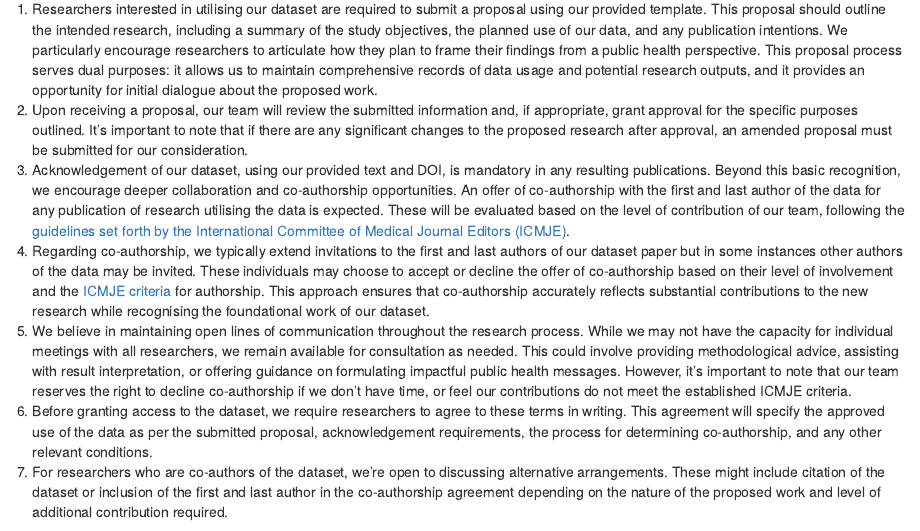
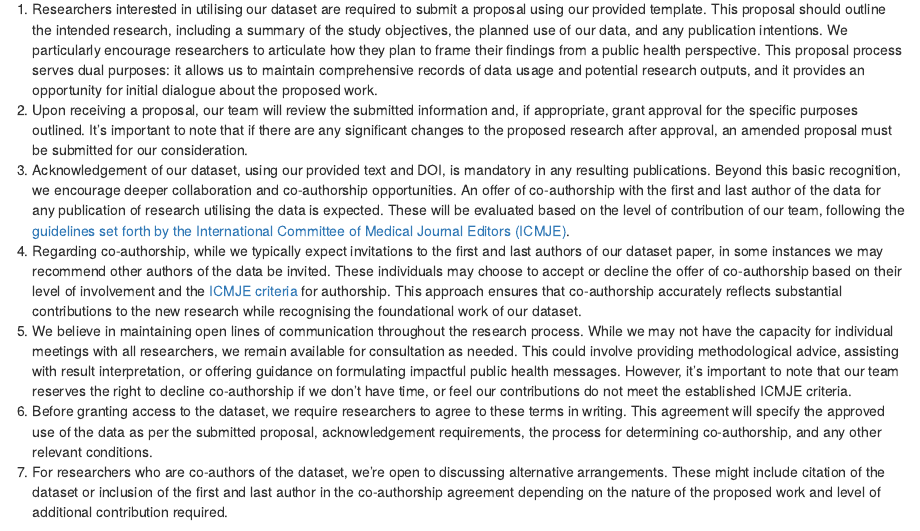
Before and after one commit to cardat/bushfire_pm25_v1_3_tools, an R Markdown document (rmarkdown/A02-dataset_licence.Rmd): the page in a window 1100 px wide, from 170 px down. Rendered offline with R 4.5, knitr and Pandoc, with nearby package versions.

Commit message:
Reword co-authorship clause

```diff
--- a/rmarkdown/A02-dataset_licence.Rmd
+++ b/rmarkdown/A02-dataset_licence.Rmd
@@ -7,7 +7,7 @@ Our dataset represents a valuable resource for advancing public health knowledge
 1.	Researchers interested in utilising our dataset are required to submit a proposal using our provided template. This proposal should outline the intended research, including a summary of the study objectives, the planned use of our data, and any publication intentions. We particularly encourage researchers to articulate how they plan to frame their findings from a public health perspective. This proposal process serves dual purposes: it allows us to maintain comprehensive records of data usage and potential research outputs, and it provides an opportunity for initial dialogue about the proposed work.
 2.	Upon receiving a proposal, our team will review the submitted information and, if appropriate, grant approval for the specific purposes outlined. It's important to note that if there are any significant changes to the proposed research after approval, an amended proposal must be submitted for our consideration.
 3.	Acknowledgement of our dataset, using our provided text and DOI, is mandatory in any resulting publications. Beyond this basic recognition, we encourage deeper collaboration and co-authorship opportunities. An offer of co-authorship with the first and last author of the data for any publication of research utilising the data is expected. These will be evaluated based on the level of contribution of our team, following the [guidelines set forth by the International Committee of Medical Journal Editors (ICMJE)](https://www.icmje.org/recommendations/browse/roles-and-responsibilities/defining-the-role-of-authors-and-contributors.html).
-4.	Regarding co-authorship, we typically extend invitations to the first and last authors of our dataset paper but in some instances other authors of the data may be invited. These individuals may choose to accept or decline the offer of co-authorship based on their level of involvement and the [ICMJE criteria](https://www.icmje.org/recommendations/browse/roles-and-responsibilities/defining-the-role-of-authors-and-contributors.html) for authorship. This approach ensures that co-authorship accurately reflects substantial contributions to the new research while recognising the foundational work of our dataset.
+4.	Regarding co-authorship, while we typically expect invitations to the first and last authors of our dataset paper, in some instances we may recommend other authors of the data be invited. These individuals may choose to accept or decline the offer of co-authorship based on their level of involvement and the [ICMJE criteria](https://www.icmje.org/recommendations/browse/roles-and-responsibilities/defining-the-role-of-authors-and-contributors.html) for authorship. This approach ensures that co-authorship accurately reflects substantial contributions to the new research while recognising the foundational work of our dataset.
 5.	We believe in maintaining open lines of communication throughout the research process. While we may not have the capacity for individual meetings with all researchers, we remain available for consultation as needed. This could involve providing methodological advice, assisting with result interpretation, or offering guidance on formulating impactful public health messages. However, it's important to note that our team reserves the right to decline co-authorship if we don't have time, or feel our contributions do not meet the established ICMJE criteria.
 6.	Before granting access to the dataset, we require researchers to agree to these terms in writing. This agreement will specify the approved use of the data as per the submitted proposal, acknowledgement requirements, the process for determining co-authorship, and any other relevant conditions.
 7.	For researchers who are co-authors of the dataset, we're open to discussing alternative arrangements. These might include citation of the dataset or inclusion of the first and last author in the co-authorship agreement depending on the nature of the proposed work and level of additional contribution required.
```
Also changed, not shown: docs/search_index.json, 15 other files.
